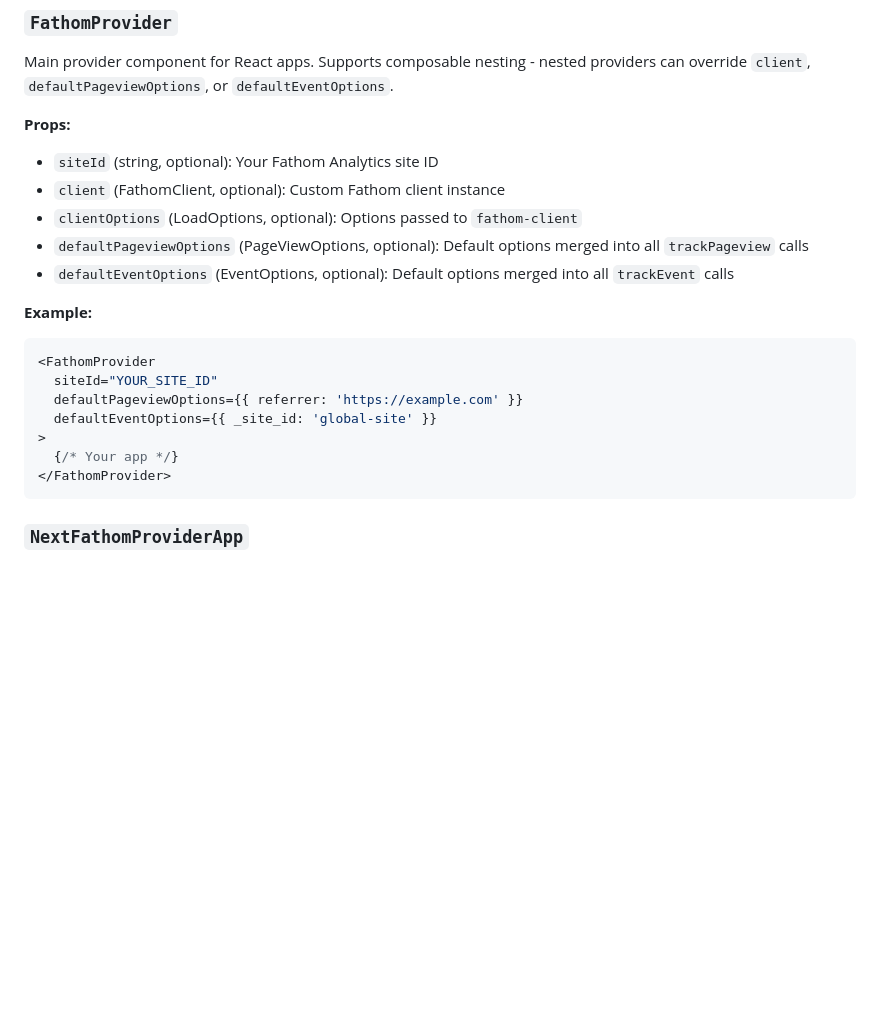
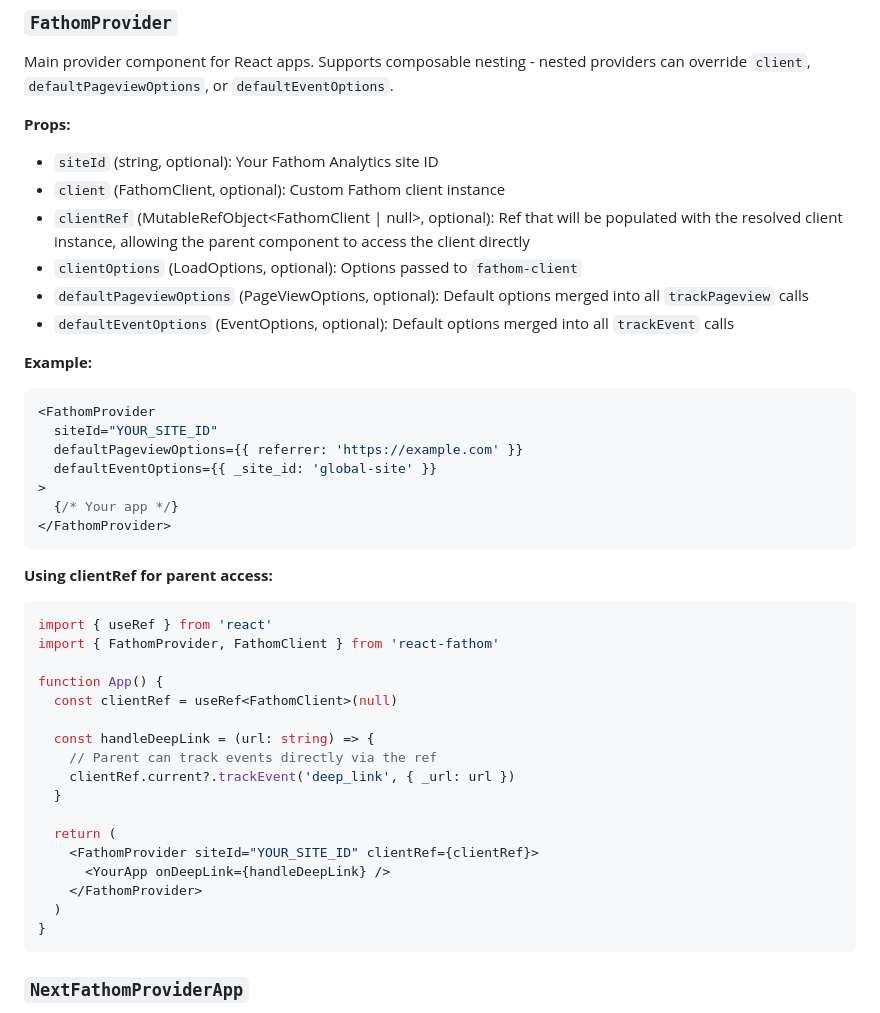
Before and after one commit to ryanhefner/react-fathom, a Markdown page: README.md, the part around one of its changes. GitHub-like rendering; blank space fills up the shorter version.

````diff
--- a/README.md
+++ b/README.md
@@ -559,6 +559,7 @@ Main provider component for React apps. Supports composable nesting - nested pro
 
 - `siteId` (string, optional): Your Fathom Analytics site ID
 - `client` (FathomClient, optional): Custom Fathom client instance
+- `clientRef` (MutableRefObject<FathomClient | null>, optional): Ref that will be populated with the resolved client instance, allowing the parent component to access the client directly
 - `clientOptions` (LoadOptions, optional): Options passed to `fathom-client`
 - `defaultPageviewOptions` (PageViewOptions, optional): Default options merged into all `trackPageview` calls
 - `defaultEventOptions` (EventOptions, optional): Default options merged into all `trackEvent` calls
@@ -573,6 +574,28 @@ Main provider component for React apps. Supports composable nesting - nested pro
 >
   {/* Your app */}
 </FathomProvider>
+```
+
+**Using clientRef for parent access:**
+
+```tsx
+import { useRef } from 'react'
+import { FathomProvider, FathomClient } from 'react-fathom'
+
+function App() {
+  const clientRef = useRef<FathomClient>(null)
+
+  const handleDeepLink = (url: string) => {
+    // Parent can track events directly via the ref
+    clientRef.current?.trackEvent('deep_link', { _url: url })
+  }
+
+  return (
+    <FathomProvider siteId="YOUR_SITE_ID" clientRef={clientRef}>
+      <YourApp onDeepLink={handleDeepLink} />
+    </FathomProvider>
+  )
+}
 ```
 
 ### `NextFathomProviderApp`
````
Also changed, not shown: other parts of README.md (+26 -0 lines).
